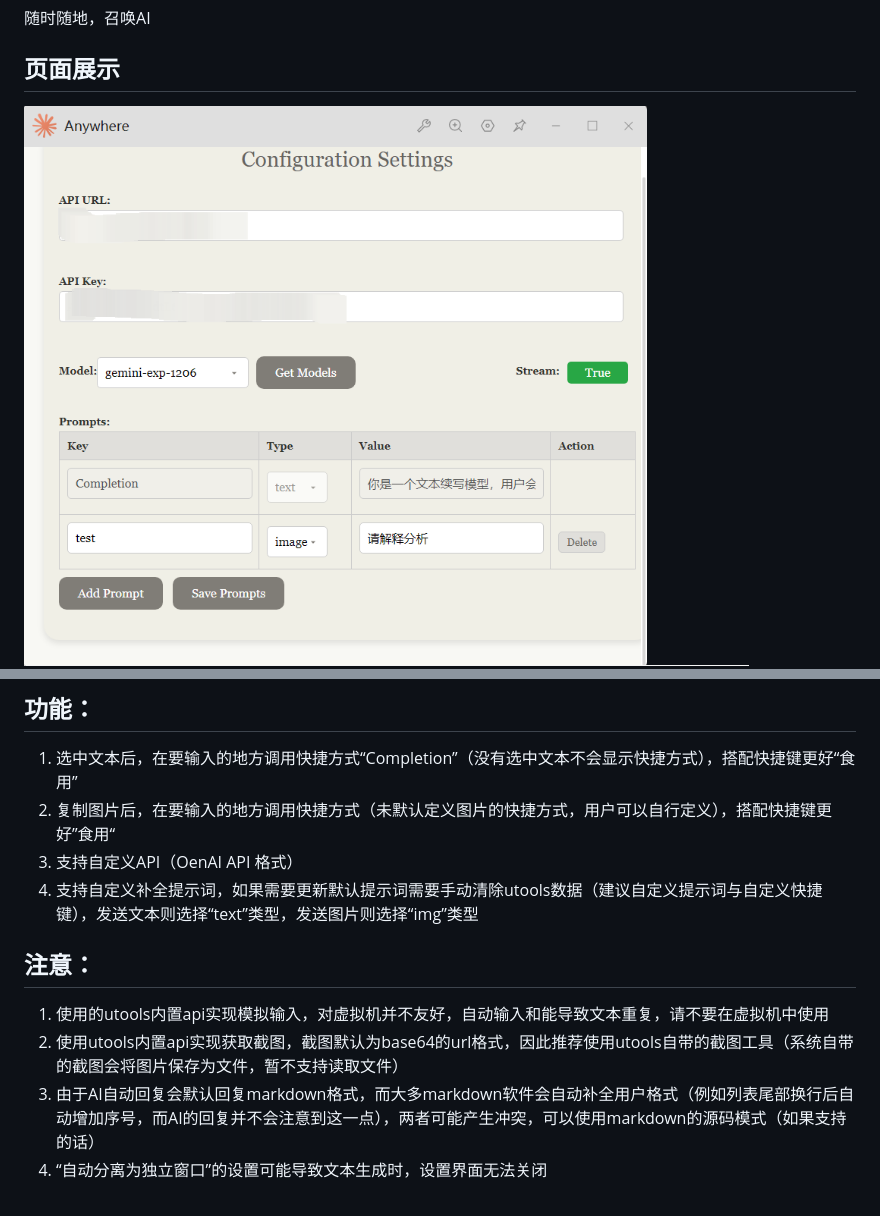
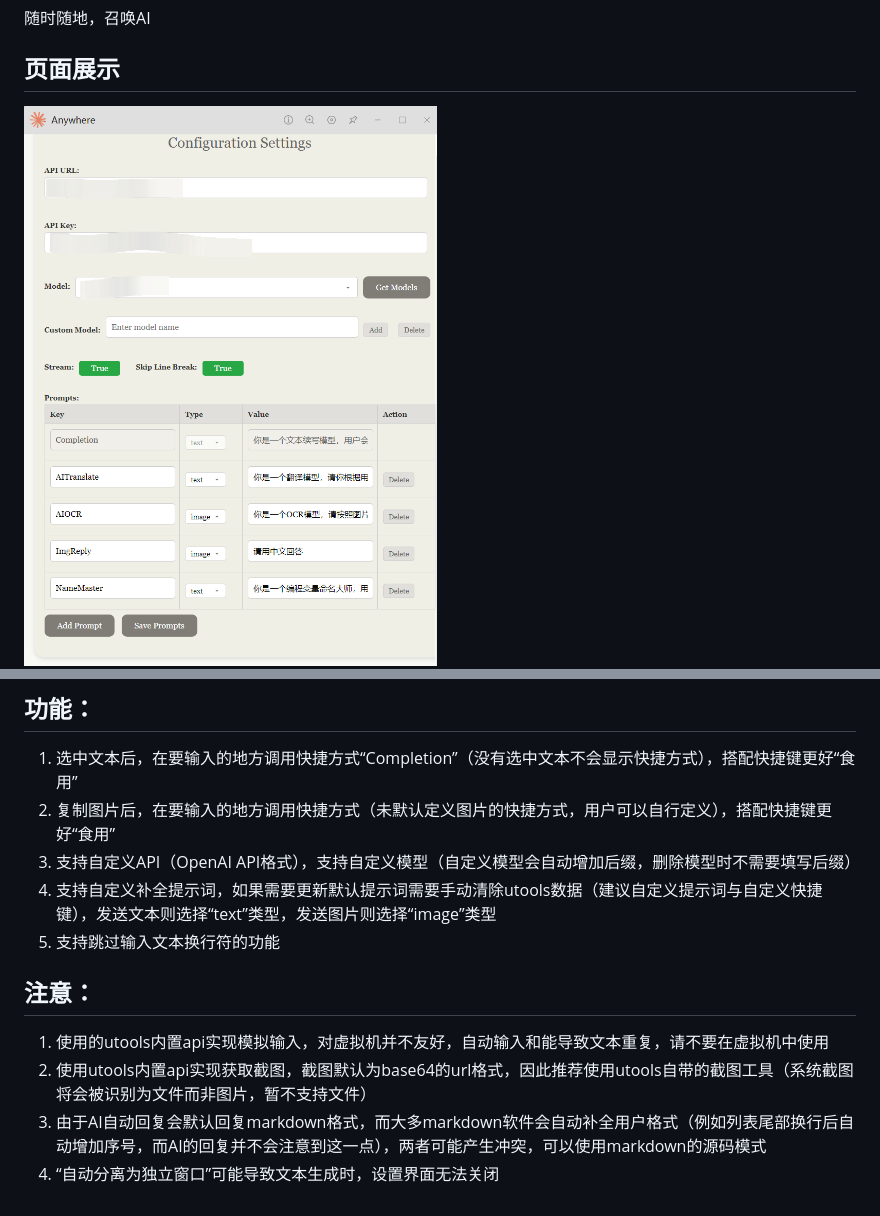
Before and after one commit to Komorebi-yaodong/Anywhere, a Markdown page: README.md, 2 parts joined by grey strips. GitHub-like rendering; pictures changed too: image/1.png.

Commit message:
1. 增加“自定义模型”功能 2. 增加“选择是否跳过输入文本的换行符”功能

```diff
--- a/README.md
+++ b/README.md
@@ -9,12 +9,14 @@
 
 ## 功能：
 1. 选中文本后，在要输入的地方调用快捷方式“Completion”（没有选中文本不会显示快捷方式），搭配快捷键更好“食用”
-2. 复制图片后，在要输入的地方调用快捷方式（未默认定义图片的快捷方式，用户可以自行定义），搭配快捷键更好”食用“
-3. 支持自定义API（OenAI API 格式）
-4. 支持自定义补全提示词，如果需要更新默认提示词需要手动清除utools数据（建议自定义提示词与自定义快捷键），发送文本则选择“text”类型，发送图片则选择“img”类型
+2. 复制图片后，在要输入的地方调用快捷方式（未默认定义图片的快捷方式，用户可以自行定义），搭配快捷键更好“食用”
+3. 支持自定义API（OpenAI API格式），支持自定义模型（自定义模型会自动增加后缀，删除模型时不需要填写后缀）
+4. 支持自定义补全提示词，如果需要更新默认提示词需要手动清除utools数据（建议自定义提示词与自定义快捷键），发送文本则选择“text”类型，发送图片则选择“image”类型
+5. 支持跳过输入文本换行符的功能
+
 
 ## 注意：
 1. 使用的utools内置api实现模拟输入，对虚拟机并不友好，自动输入和能导致文本重复，请不要在虚拟机中使用
-2. 使用utools内置api实现获取截图，截图默认为base64的url格式，因此推荐使用utools自带的截图工具（系统自带的截图会将图片保存为文件，暂不支持读取文件）
-3. 由于AI自动回复会默认回复markdown格式，而大多markdown软件会自动补全用户格式（例如列表尾部换行后自动增加序号，而AI的回复并不会注意到这一点），两者可能产生冲突，可以使用markdown的源码模式（如果支持的话）
-4. “自动分离为独立窗口”的设置可能导致文本生成时，设置界面无法关闭
+2. 使用utools内置api实现获取截图，截图默认为base64的url格式，因此推荐使用utools自带的截图工具（系统截图将会被识别为文件而非图片，暂不支持文件）
+3. 由于AI自动回复会默认回复markdown格式，而大多markdown软件会自动补全用户格式（例如列表尾部换行后自动增加序号，而AI的回复并不会注意到这一点），两者可能产生冲突，可以使用markdown的源码模式
+4. “自动分离为独立窗口”可能导致文本生成时，设置界面无法关闭
```
Also changed, not shown: test.md (added, +4 -0 lines), 2 other files.
